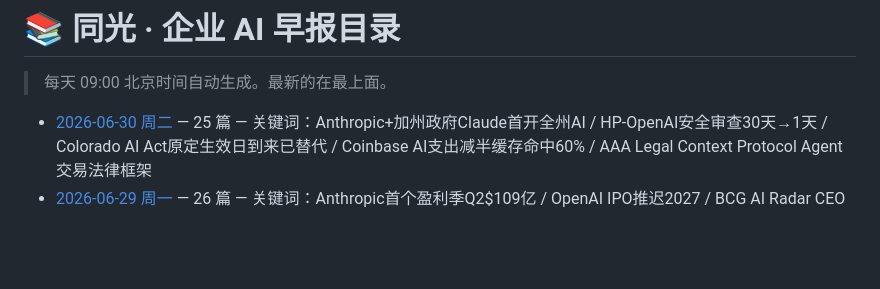
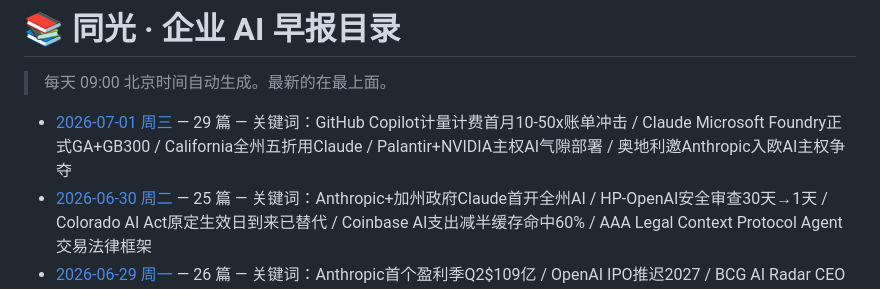
Before and after one commit to xiaomin4576-ui/tongguang-ai-daily, a Markdown page: reports/index.md, the part around the change. Drawn GitHub-style; blank space fills up the shorter version.

```diff
--- a/reports/index.md
+++ b/reports/index.md
@@ -4,6 +4,7 @@
 
 <!-- AUTO-GENERATED LIST START -->
 
+- [2026-07-01 周三](./2026-07-01.md) — 29 篇 — 关键词：GitHub Copilot计量计费首月10-50x账单冲击 / Claude Microsoft Foundry正式GA+GB300 / California全州五折用Claude / Palantir+NVIDIA主权AI气隙部署 / 奥地利邀Anthropic入欧AI主权争夺
 - [2026-06-30 周二](./2026-06-30.md) — 25 篇 — 关键词：Anthropic+加州政府Claude首开全州AI / HP-OpenAI安全审查30天→1天 / Colorado AI Act原定生效日到来已替代 / Coinbase AI支出减半缓存命中60% / AAA Legal Context Protocol Agent交易法律框架
 - [2026-06-29 周一](./2026-06-29.md) — 26 篇 — 关键词：Anthropic首个盈利季Q2$109亿 / OpenAI IPO推迟2027 / BCG AI Radar CEO预算翻倍 / EU AI Act透明度倒计时35天 / CVE-2026-LGTM Agent安全盲区
 - [2026-06-28 周日](./2026-06-28.md) — 34 篇 — 关键词：Mythos 5出口管制放行100+机构 / GPT-5.6 Sol限~20家审批伙伴 / Apple Vision Pro负责人Meade跳槽OpenAI / Tokenmaxxing终结+Uber烧完AI预算 / Gemini 3.5 Pro推迟至7月
```
Also changed, not shown: reports/2026-07-01.md (added, +451 -0 lines).
